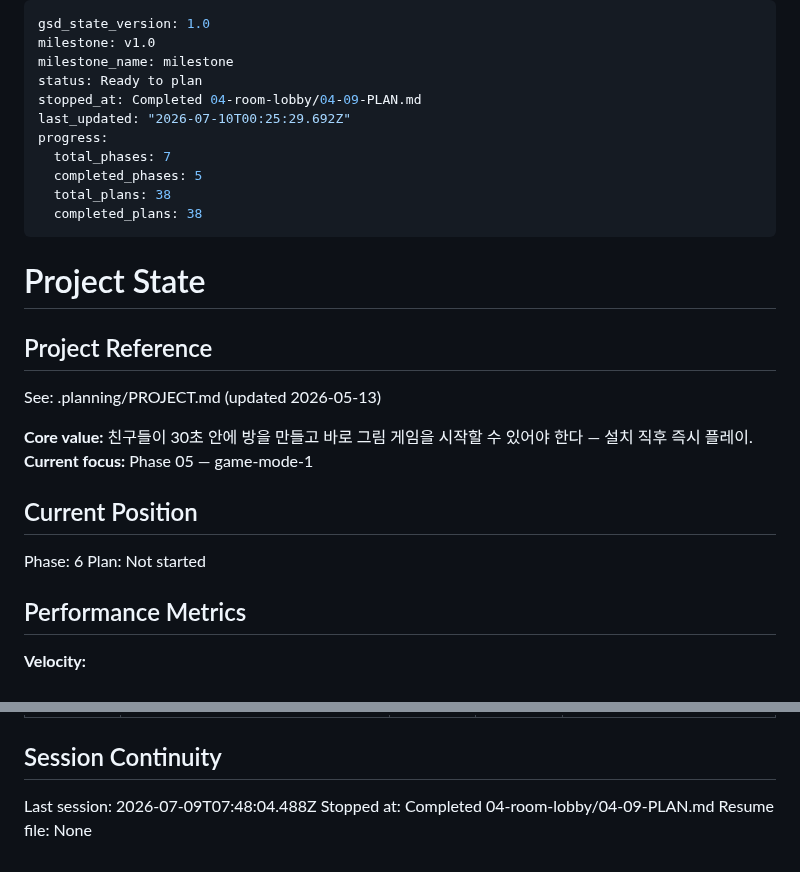
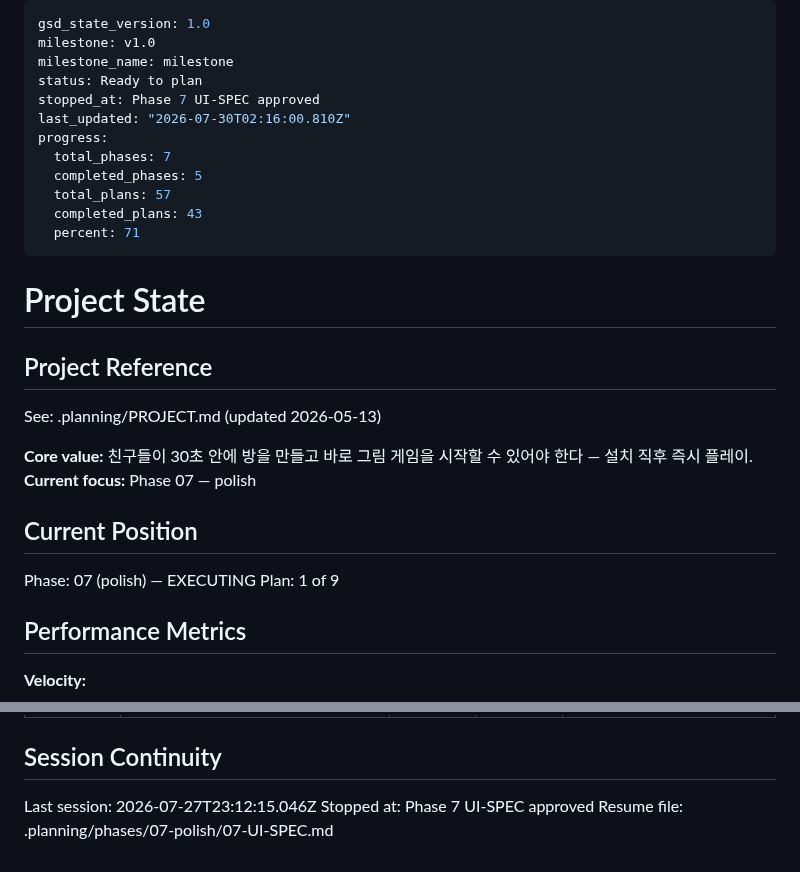
Before and after one commit to thecheeziest/sketch-catch, a Markdown page: .planning/STATE.md, 2 parts joined by grey strips. GitHub-like rendering.

```diff
--- a/.planning/STATE.md
+++ b/.planning/STATE.md
@@ -3,13 +3,14 @@ gsd_state_version: 1.0
 milestone: v1.0
 milestone_name: milestone
 status: Ready to plan
-stopped_at: Completed 04-room-lobby/04-09-PLAN.md
-last_updated: "2026-07-10T00:25:29.692Z"
+stopped_at: Phase 7 UI-SPEC approved
+last_updated: "2026-07-30T02:16:00.810Z"
 progress:
   total_phases: 7
   completed_phases: 5
-  total_plans: 38
-  completed_plans: 38
+  total_plans: 57
+  completed_plans: 43
+  percent: 71
 ---
 
 # Project State
@@ -19,12 +20,12 @@ progress:
 See: .planning/PROJECT.md (updated 2026-05-13)
 
 **Core value:** 친구들이 30초 안에 방을 만들고 바로 그림 게임을 시작할 수 있어야 한다 — 설치 직후 즉시 플레이.
-**Current focus:** Phase 05 — game-mode-1
+**Current focus:** Phase 07 — polish
 
 ## Current Position
 
-Phase: 6
-Plan: Not started
+Phase: 07 (polish) — EXECUTING
+Plan: 1 of 9
 
 ## Performance Metrics
 
@@ -184,6 +185,6 @@ None yet.
 
 ## Session Continuity
 
-Last session: 2026-07-09T07:48:04.488Z
-Stopped at: Completed 04-room-lobby/04-09-PLAN.md
-Resume file: None
+Last session: 2026-07-27T23:12:15.046Z
+Stopped at: Phase 7 UI-SPEC approved
+Resume file: .planning/phases/07-polish/07-UI-SPEC.md
```
Also changed, not shown: .planning/ROADMAP.md (+17 -6 lines).
